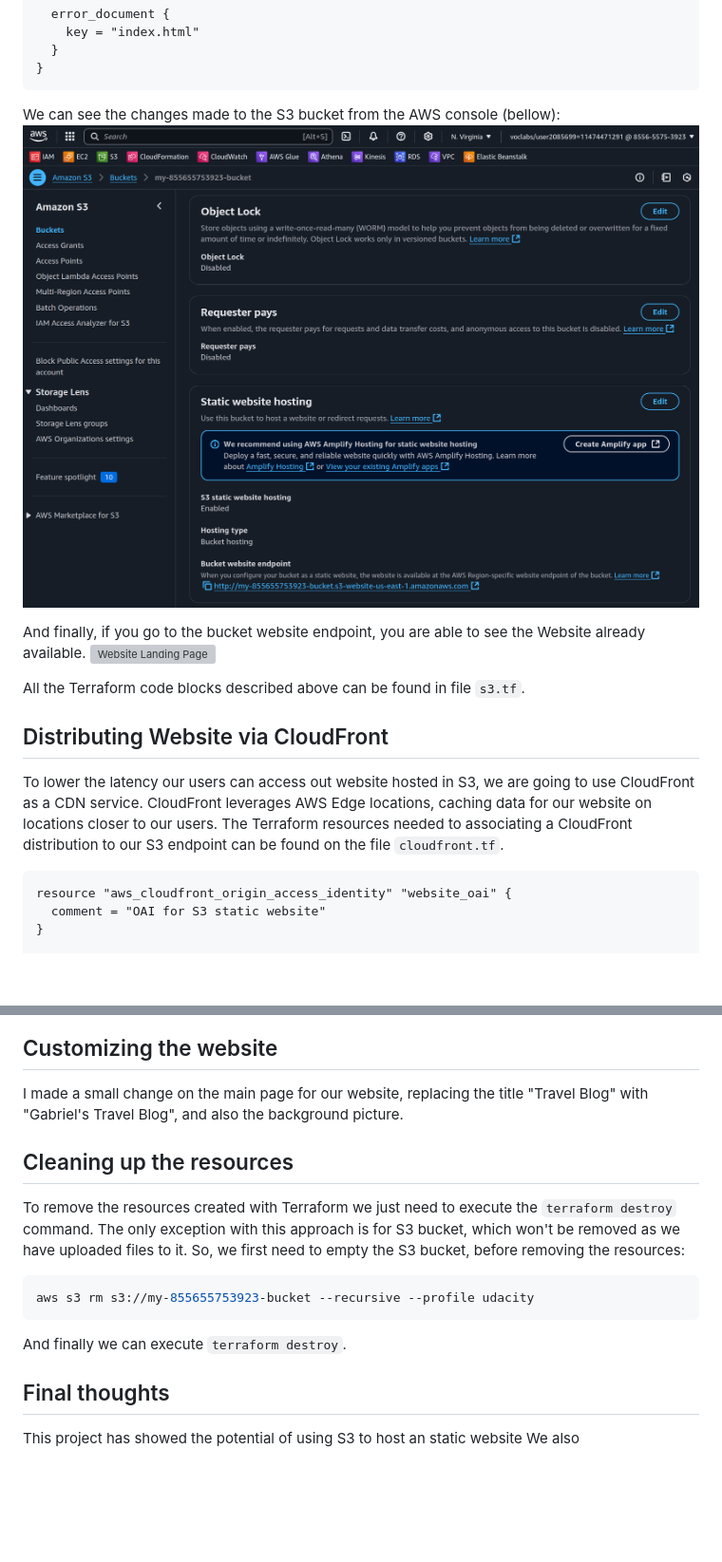
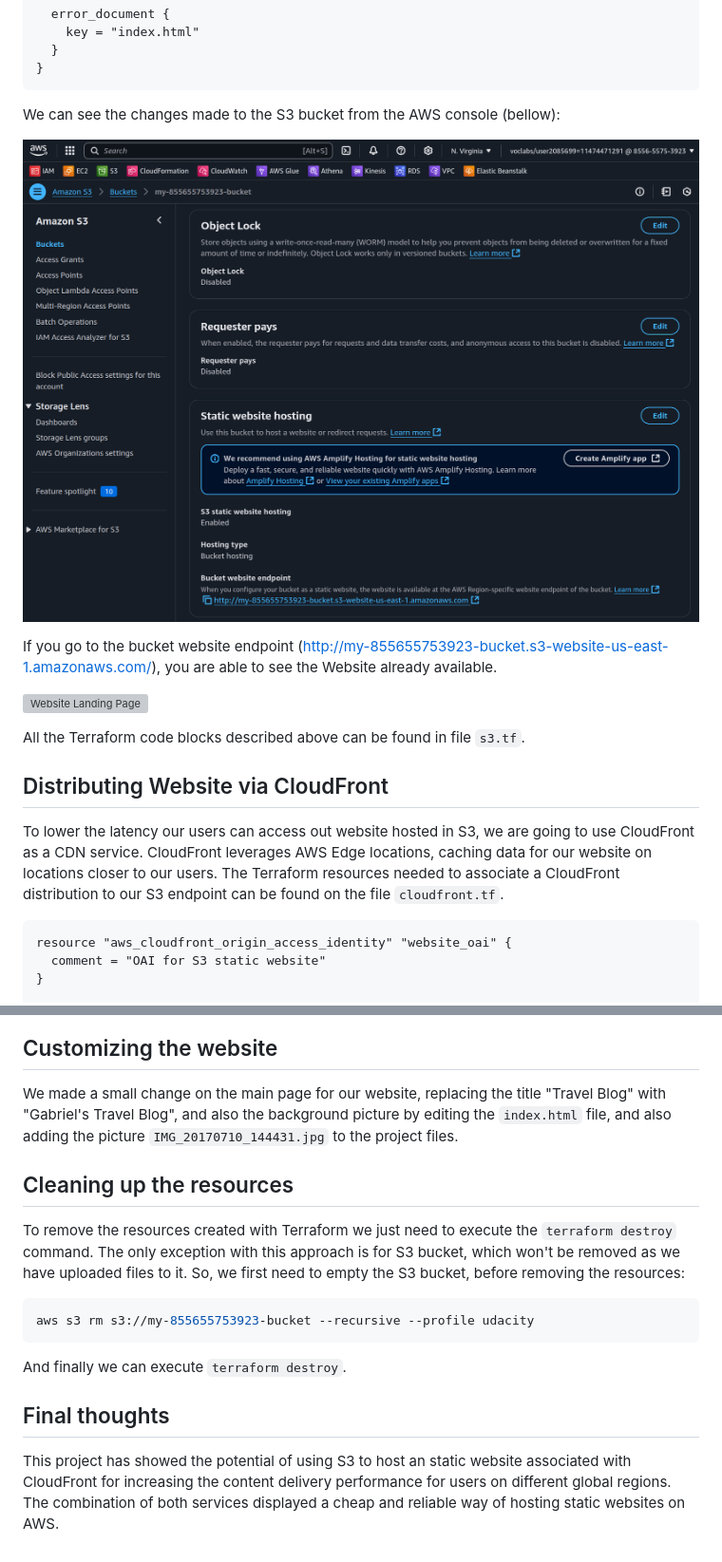
Before and after one commit to GabrielSGoncalves/udacity_cloud_devops_engineer_nanodegree, a Markdown page: project1_aws_static_website/README.md, 2 parts joined by grey strips. Shown: that part at 95% size. GitHub-like rendering; blank space fills up the shorter version; grey boxes are pictures that could not be loaded.

Commit message:
Update readme with version before 1st project submission

````diff
--- a/project1_aws_static_website/README.md
+++ b/project1_aws_static_website/README.md
@@ -161,15 +163,17 @@ resource "aws_s3_bucket_website_configuration" "website_config" {
 }
 ```
 We can see the changes made to the S3 bucket from the AWS console (bellow):
-![Hosting configuraiton](images/s3_website_hosting_config.png)
 
-And finally, if you go to the bucket website endpoint, you are able to see the Website already available.
-![Website Landing Page](images/website_landing_page.png)
+![Hosting configuration](images/s3_website_hosting_config.png)
+
+If you go to the bucket website endpoint (http://my-855655753923-bucket.s3-website-us-east-1.amazonaws.com/), you are able to see the Website already available.
+
+![Website Landing Page](images/S3_website_landing_page.png)
 
 All the Terraform code blocks described above can be found in file `s3.tf`.
 
 ## Distributing Website via CloudFront
-To lower the latency our users can access out website hosted in S3, we are going to use CloudFront as a CDN service. CloudFront leverages AWS Edge locations, caching data for our website on locations closer to our users. The Terraform resources needed to associating a CloudFront distribution to our S3 endpoint can be found on the file `cloudfront.tf`.
+To lower the latency our users can access out website hosted in S3, we are going to use CloudFront as a CDN service. CloudFront leverages AWS Edge locations, caching data for our website on locations closer to our users. The Terraform resources needed to associate a CloudFront distribution to our S3 endpoint can be found on the file `cloudfront.tf`.
 
 ```tf
 resource "aws_cloudfront_origin_access_identity" "website_oai" {
@@ -225,6 +231,6 @@ CloudFront takes a few minutes to become available, generating a new Distributio
 
 ## Customizing the website
-I made a small change on the main page for our website, replacing the title "Travel Blog" with "Gabriel's Travel Blog", and also the background picture.
+We made a small change on the main page for our website, replacing the title "Travel Blog" with "Gabriel's Travel Blog", and also the background picture by editing the `index.html` file, and also adding the picture `IMG_20170710_144431.jpg` to the project files.
 
 
 ## Cleaning up the resources
@@ -235,5 +241,4 @@ aws s3 rm s3://my-855655753923-bucket --recursive --profile udacity
 And finally we can execute `terraform destroy`.
 
 ## Final thoughts
-This project has showed the potential of using S3 to host an static website
-We also
+This project has showed the potential of using S3 to host an static website associated with CloudFront for increasing the content delivery performance for users on different global regions. The combination of both services displayed a cheap and reliable way of hosting static websites on AWS.
````
Also changed, not shown: other parts of project1_aws_static_website/README.md (+9 -5 lines).
